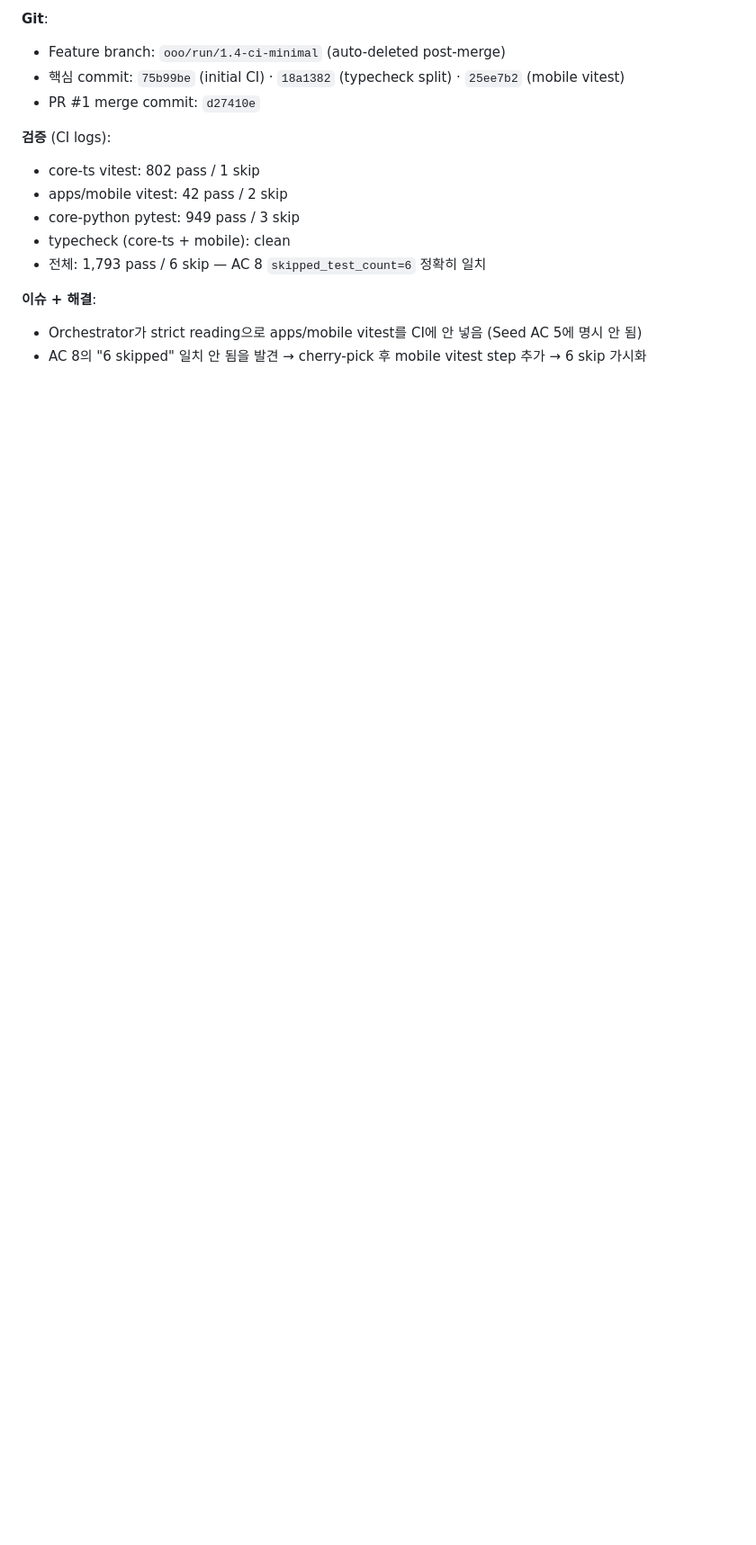
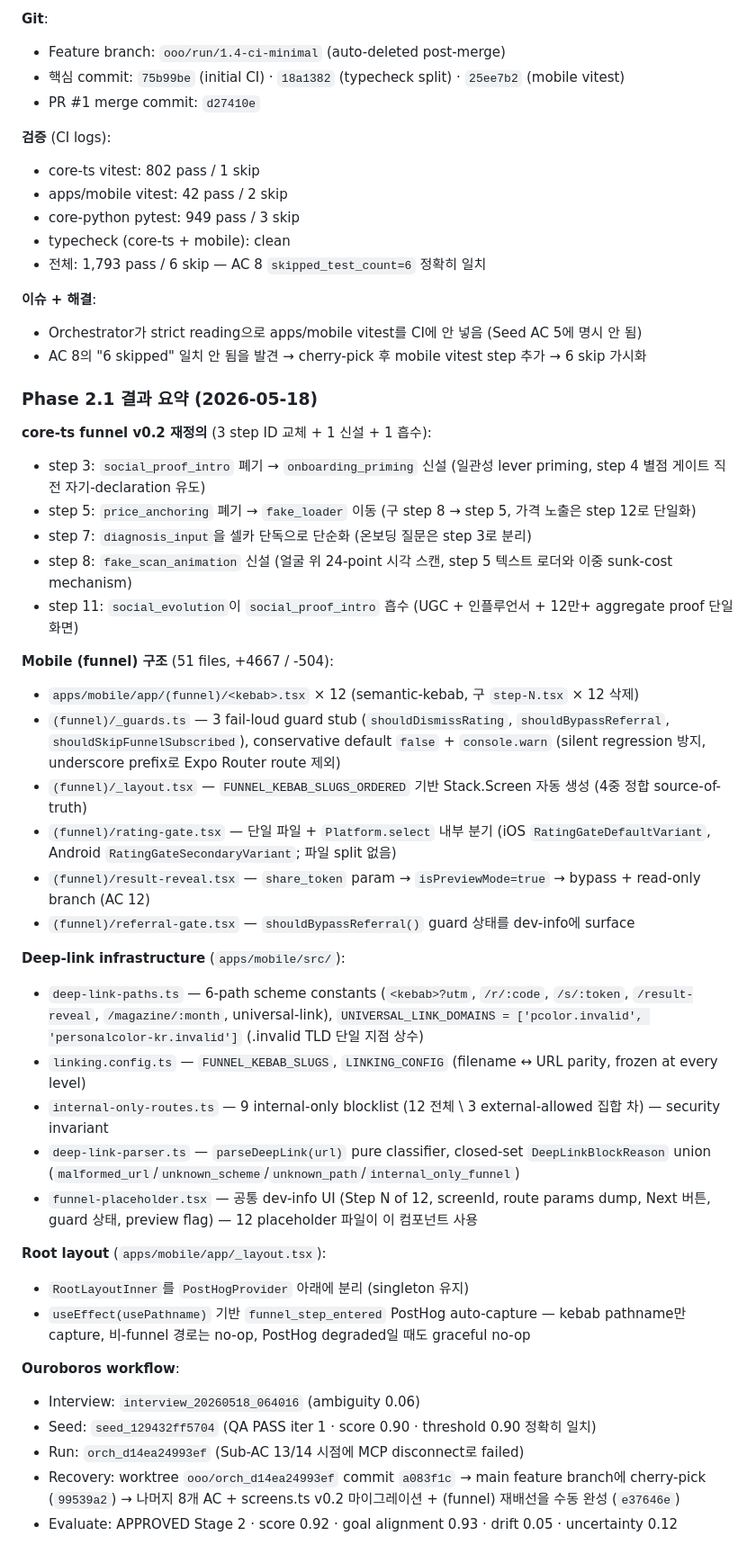
Before and after one commit to buzllightyear/personal-color-kr, a Markdown page: docs/MVP-PLAN.md, the part around one of its changes. Shown at 90% size. GitHub-like rendering; blank space fills up the shorter version.

Commit message:
docs(plan): mark Phase 2.1 complete — RN navigation 12 kebab placeholders + 4중 정합
Phase 2.1 delivered semantic-kebab 12 placeholder funnel + deep-link
6-path infra + 3 fail-loud guard stubs + Platform.select rating-gate +
funnel_step_entered auto-capture + .invalid TLD universal-link single-
point constant + dev-info placeholder UI.

core-ts FUNNEL_STEPS_ORDERED migrated to v0.2 (onboarding_priming neu,
fake_loader 8→5 이동, fake_scan_animation neu, social_evolution social_proof
흡수, price_anchoring 폐기). 51 files / +4667 / -504.

Recovery: orchestrator session orch_d14ea24993ef failed at AC 5/13 +
Sub-AC 13/14 (MCP disconnect). Partial work cherry-picked from worktree
(99539a2) + remaining ACs manually completed (e37646e). Phase 1.2
recovery pattern applied.

Verification: 2,022 pass / 6 skip · CI green on PR #3 (merge 8f8928f) ·
Evaluate APPROVED Stage 2 · score 0.92 · drift 0.05.

```diff
--- a/docs/MVP-PLAN.md
+++ b/docs/MVP-PLAN.md
@@ -223,3 +224,38 @@
 - Orchestrator가 strict reading으로 apps/mobile vitest를 CI에 안 넣음 (Seed AC 5에 명시 안 됨)
 - AC 8의 "6 skipped" 일치 안 됨을 발견 → cherry-pick 후 mobile vitest step 추가 → 6 skip 가시화
 
+### Phase 2.1 결과 요약 (2026-05-18)
+
+**core-ts funnel v0.2 재정의** (3 step ID 교체 + 1 신설 + 1 흡수):
+- step 3: `social_proof_intro` 폐기 → `onboarding_priming` 신설 (일관성 lever priming, step 4 별점 게이트 직전 자기-declaration 유도)
+- step 5: `price_anchoring` 폐기 → `fake_loader` 이동 (구 step 8 → step 5, 가격 노출은 step 12로 단일화)
+- step 7: `diagnosis_input`을 셀카 단독으로 단순화 (온보딩 질문은 step 3로 분리)
+- step 8: `fake_scan_animation` 신설 (얼굴 위 24-point 시각 스캔, step 5 텍스트 로더와 이중 sunk-cost mechanism)
+- step 11: `social_evolution`이 `social_proof_intro` 흡수 (UGC + 인플루언서 + 12만+ aggregate proof 단일 화면)
+
+**Mobile (funnel) 구조** (51 files, +4667 / -504):
+- `apps/mobile/app/(funnel)/<kebab>.tsx` × 12 (semantic-kebab, 구 `step-N.tsx` × 12 삭제)
+- `(funnel)/_guards.ts` — 3 fail-loud guard stub (`shouldDismissRating`, `shouldBypassReferral`, `shouldSkipFunnelSubscribed`), conservative default `false` + `console.warn` (silent regression 방지, underscore prefix로 Expo Router route 제외)
+- `(funnel)/_layout.tsx` — `FUNNEL_KEBAB_SLUGS_ORDERED` 기반 Stack.Screen 자동 생성 (4중 정합 source-of-truth)
+- `(funnel)/rating-gate.tsx` — 단일 파일 + `Platform.select` 내부 분기 (iOS `RatingGateDefaultVariant`, Android `RatingGateSecondaryVariant`; 파일 split 없음)
+- `(funnel)/result-reveal.tsx` — `share_token` param → `isPreviewMode=true` → bypass + read-only branch (AC 12)
+- `(funnel)/referral-gate.tsx` — `shouldBypassReferral()` guard 상태를 dev-info에 surface
+
+**Deep-link infrastructure** (`apps/mobile/src/`):
+- `deep-link-paths.ts` — 6-path scheme constants (`<kebab>?utm`, `/r/:code`, `/s/:token`, `/result-reveal`, `/magazine/:month`, universal-link), `UNIVERSAL_LINK_DOMAINS = ['pcolor.invalid', 'personalcolor-kr.invalid']` (.invalid TLD 단일 지점 상수)
+- `linking.config.ts` — `FUNNEL_KEBAB_SLUGS`, `LINKING_CONFIG` (filename ↔ URL parity, frozen at every level)
+- `internal-only-routes.ts` — 9 internal-only blocklist (12 전체 \ 3 external-allowed 집합 차) — security invariant
+- `deep-link-parser.ts` — `parseDeepLink(url)` pure classifier, closed-set `DeepLinkBlockReason` union (`malformed_url`/`unknown_scheme`/`unknown_path`/`internal_only_funnel`)
+- `funnel-placeholder.tsx` — 공통 dev-info UI (Step N of 12, screenId, route params dump, Next 버튼, guard 상태, preview flag) — 12 placeholder 파일이 이 컴포넌트 사용
+
+**Root layout** (`apps/mobile/app/_layout.tsx`):
+- `RootLayoutInner`를 `PostHogProvider` 아래에 분리 (singleton 유지)
+- `useEffect(usePathname)` 기반 `funnel_step_entered` PostHog auto-capture — kebab pathname만 capture, 비-funnel 경로는 no-op, PostHog degraded일 때도 graceful no-op
+
+**Ouroboros workflow**:
+- Interview: `interview_20260518_064016` (ambiguity 0.06)
+- Seed: `seed_129432ff5704` (QA PASS iter 1 · score 0.90 · threshold 0.90 정확히 일치)
+- Run: `orch_d14ea24993ef` (Sub-AC 13/14 시점에 MCP disconnect로 failed)
+- Recovery: worktree `ooo/orch_d14ea24993ef` commit `a083f1c` → main feature branch에 cherry-pick (`99539a2`) → 나머지 8개 AC + screens.ts v0.2 마이그레이션 + (funnel) 재배선을 수동 완성 (`e37646e`)
+- Evaluate: APPROVED Stage 2 · score 0.92 · goal alignment 0.93 · drift 0.05 · uncertainty 0.12
+
```
Also changed, not shown: other parts of docs/MVP-PLAN.md (+20 -2 lines).
